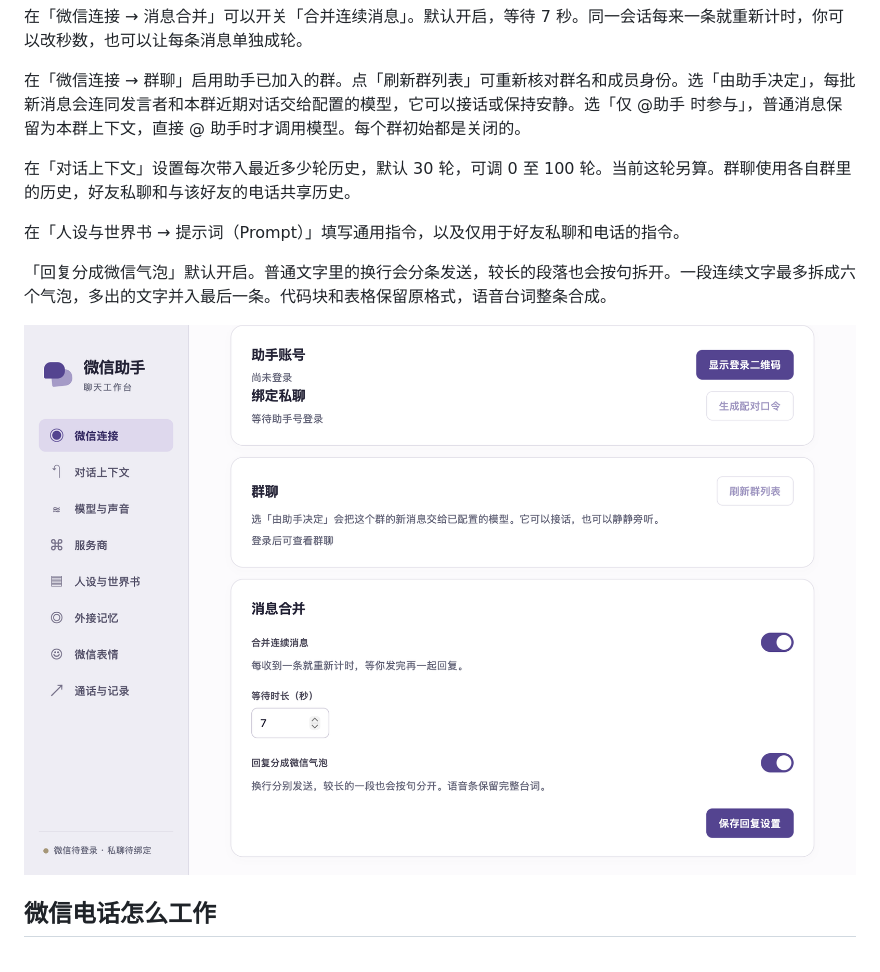
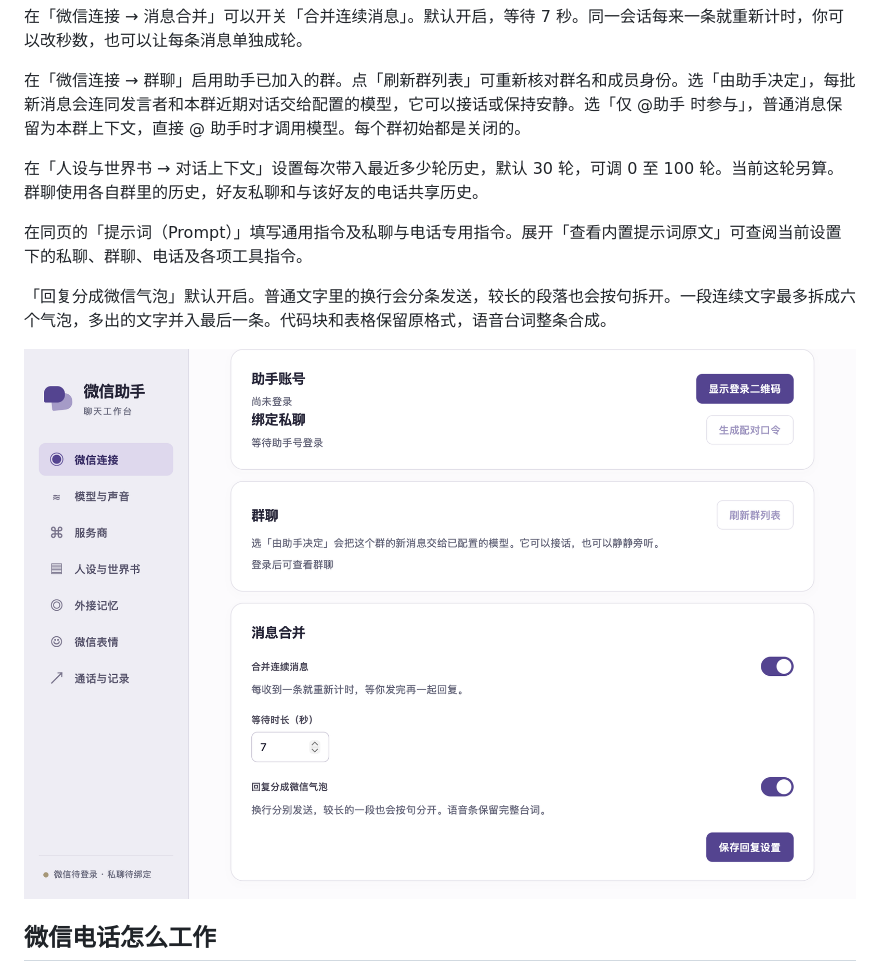
Before and after one commit to miaow-fish/wechat-voice-bridge, a Markdown page: README.md, the part around the change. Rendered like a GitHub page; pictures changed too: docs/panel.png.

Commit message:
Keep the history window with persona settings and display live built-in prompts

```diff
--- a/README.md
+++ b/README.md
@@ -10,9 +10,9 @@
 
 在「微信连接 → 群聊」启用助手已加入的群。点「刷新群列表」可重新核对群名和成员身份。选「由助手决定」，每批新消息会连同发言者和本群近期对话交给配置的模型，它可以接话或保持安静。选「仅 @助手 时参与」，普通消息保留为本群上下文，直接 @ 助手时才调用模型。每个群初始都是关闭的。
 
-在「对话上下文」设置每次带入最近多少轮历史，默认 30 轮，可调 0 至 100 轮。当前这轮另算。群聊使用各自群里的历史，好友私聊和与该好友的电话共享历史。
+在「人设与世界书 → 对话上下文」设置每次带入最近多少轮历史，默认 30 轮，可调 0 至 100 轮。当前这轮另算。群聊使用各自群里的历史，好友私聊和与该好友的电话共享历史。
 
-在「人设与世界书 → 提示词（Prompt）」填写通用指令，以及仅用于好友私聊和电话的指令。
+在同页的「提示词（Prompt）」填写通用指令及私聊与电话专用指令。展开「查看内置提示词原文」可查阅当前设置下的私聊、群聊、电话及各项工具指令。
 
 「回复分成微信气泡」默认开启。普通文字里的换行会分条发送，较长的段落也会按句拆开。一段连续文字最多拆成六个气泡，多出的文字并入最后一条。代码块和表格保留原格式，语音台词整条合成。
 
```
Also changed, not shown: docs/setup.md (+4 -4 lines), 10 other files.
